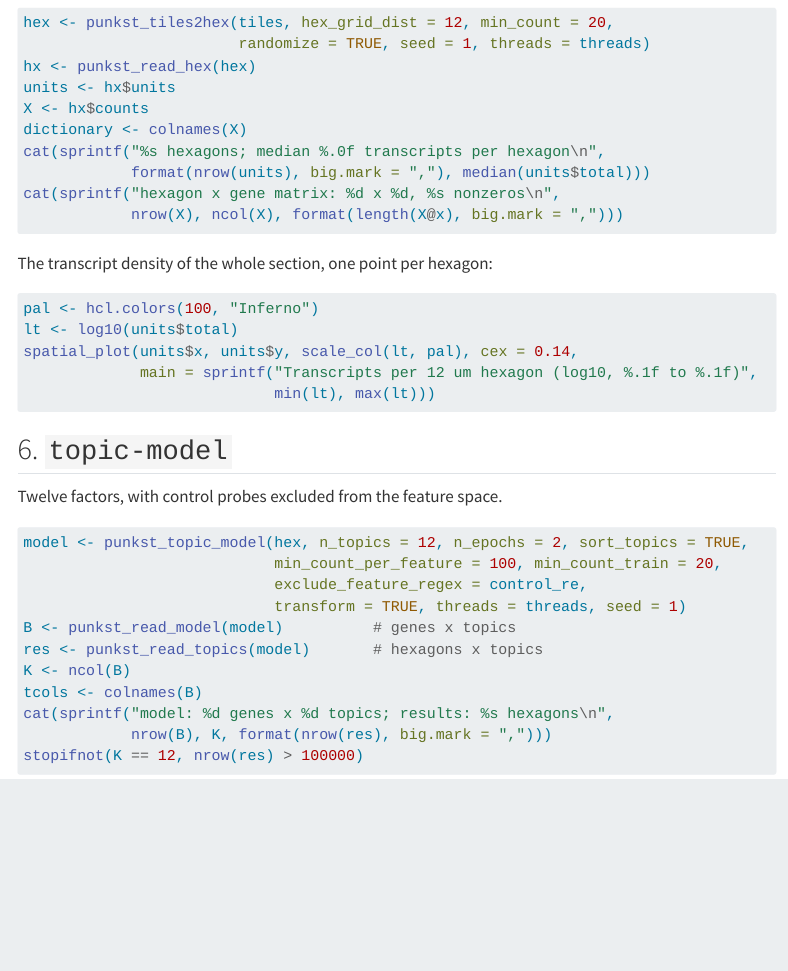
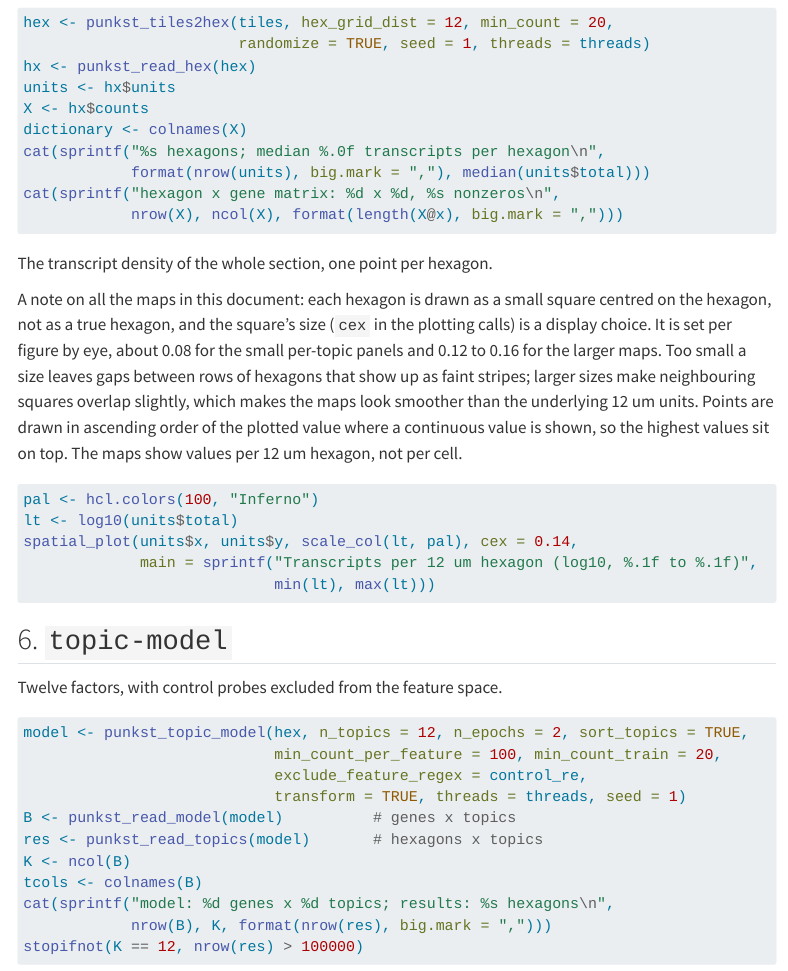
Before and after one commit to vjcitn/punkstR, a Quarto document (vignettes/xenium-breast.qmd): the page in a window 1100 px wide, from 2750 px down. Rendered offline with R 4.5, knitr and Pandoc in place of Quarto, with nearby package versions; menus at the side of the page are left out; long lines of code are wrapped.

Commit message:
Vignette: explain marker size used in the hexagon maps
Co-Authored-By: Claude Sonnet 5 <noreply@anthropic.com>

````diff
--- a/vignettes/xenium-breast.qmd
+++ b/vignettes/xenium-breast.qmd
@@ -154,7 +154,18 @@ cat(sprintf("hexagon x gene matrix: %d x %d, %s nonzeros\n",
             nrow(X), ncol(X), format(length(X@x), big.mark = ",")))
 ```
 
-The transcript density of the whole section, one point per hexagon:
+The transcript density of the whole section, one point per hexagon.
+
+A note on all the maps in this document: each hexagon is drawn as a small
+square centred on the hexagon, not as a true hexagon, and the square's size
+(`cex` in the plotting calls) is a display choice. It is set per figure by eye,
+about 0.08 for the small per-topic panels and 0.12 to 0.16 for the larger maps.
+Too small a size leaves gaps between rows of hexagons that show up as faint
+stripes; larger sizes make neighbouring squares overlap slightly, which makes the
+maps look smoother than the underlying 12 um units. Points are drawn in ascending
+order of the plotted value where a continuous value is shown, so the highest
+values sit on top. The maps show values per 12 um hexagon, not per cell.
+
 
 ```{r}
 #| fig-height: 6.6
````
